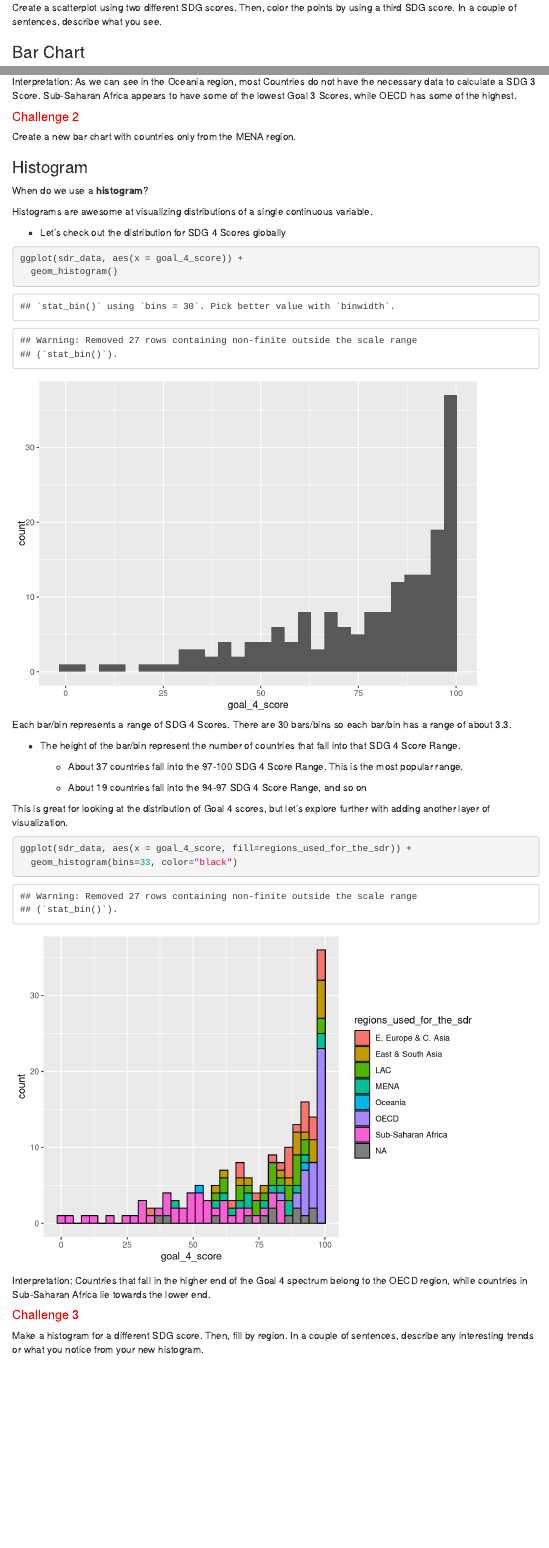
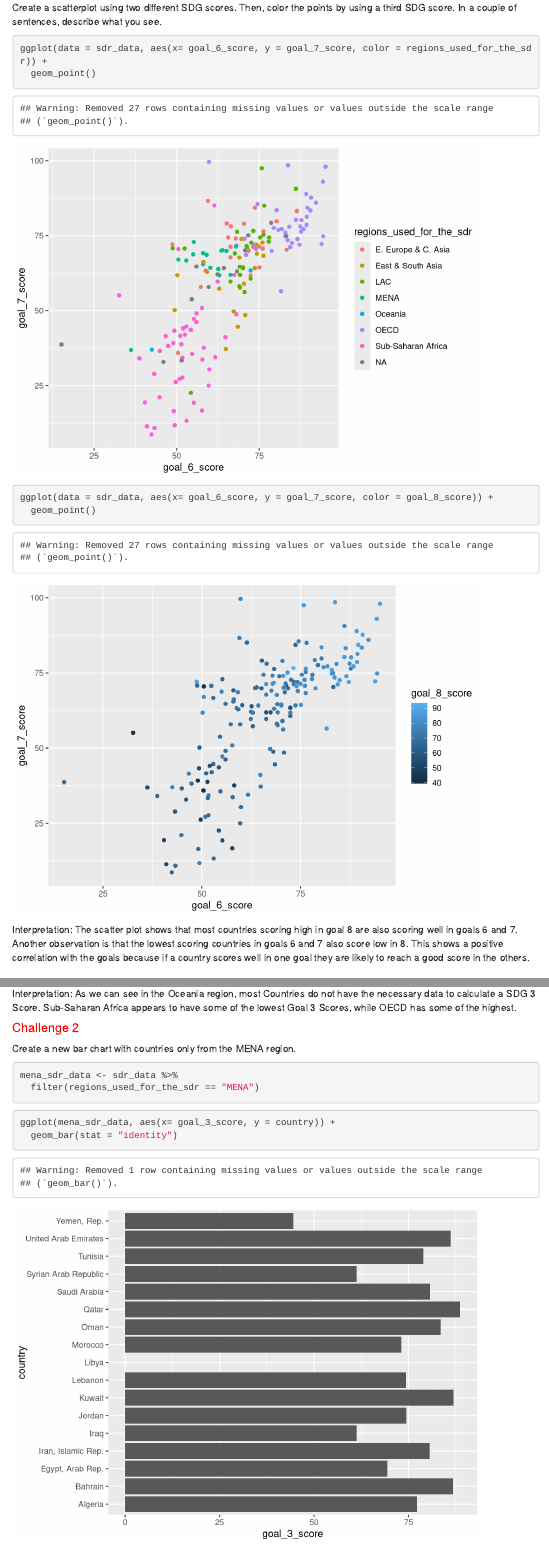
Before and after one commit to NSF-ALL-SPICE-Alliance/sdg-assignments-BrandonKoskie, an R Markdown document (rmarkdowns/basic_viz.Rmd): the page in a window 1100 px wide, from 3940 px down, and a second part further down, joined at a grey line. Rendered offline with R 4.5, knitr and Pandoc, with nearby package versions; some code elsewhere in the file could not run offline; menus at the side of the page are left out; column names are cleaned by a stand-in for the janitor package.

Commit message:
Completed challenges 1,2, and 3

````diff
--- a/rmarkdowns/basic_viz.Rmd
+++ b/rmarkdowns/basic_viz.Rmd
@@ -131,6 +131,20 @@ Cool! It seems that the darkest blue points (countries with the lowest SDG 5 sco
 #### <span style="color: red;">Challenge 1</span>
 Create a scatterplot using two different SDG scores. Then, color the points by using a third SDG score. In a couple of sentences, describe what you see.
 
+```{r}
+ggplot(data = sdr_data, aes(x= goal_6_score, y = goal_7_score, color = regions_used_for_the_sdr)) +
+  geom_point()
+```
+
+```{r}
+ggplot(data = sdr_data, aes(x= goal_6_score, y = goal_7_score, color = goal_8_score)) +
+  geom_point()
+```
+
+
+Interpretation: The scatter plot shows that most countries scoring high in goal 8 are also scoring well in goals 6 and 7. Another observation is that the lowest scoring countries in goals 6 and 7 also score low in 8. This shows a positive correlation with the goals because if a country scores well in one goal they are likely to reach a good score in the others.
+
+
 ### Bar Chart
 
 When should we use a **bar chart**?
@@ -190,6 +204,18 @@ As we can see in the Oceania region, most Countries do not have the necessary da
 #### <span style="color: red;">Challenge 2</span>
 Create a new bar chart with countries only from the MENA region.
 
+
+```{r}
+mena_sdr_data <- sdr_data %>%
+  filter(regions_used_for_the_sdr == "MENA")
+```
+
+```{r}
+ggplot(mena_sdr_data, aes(x= goal_3_score, y = country)) +
+  geom_bar(stat = "identity")
+```
+
+
 ### Histogram
 
 When do we use a **histogram**?
````
Also changed, not shown: rmarkdowns/basic_viz.Rmd (11 more changed lines).
